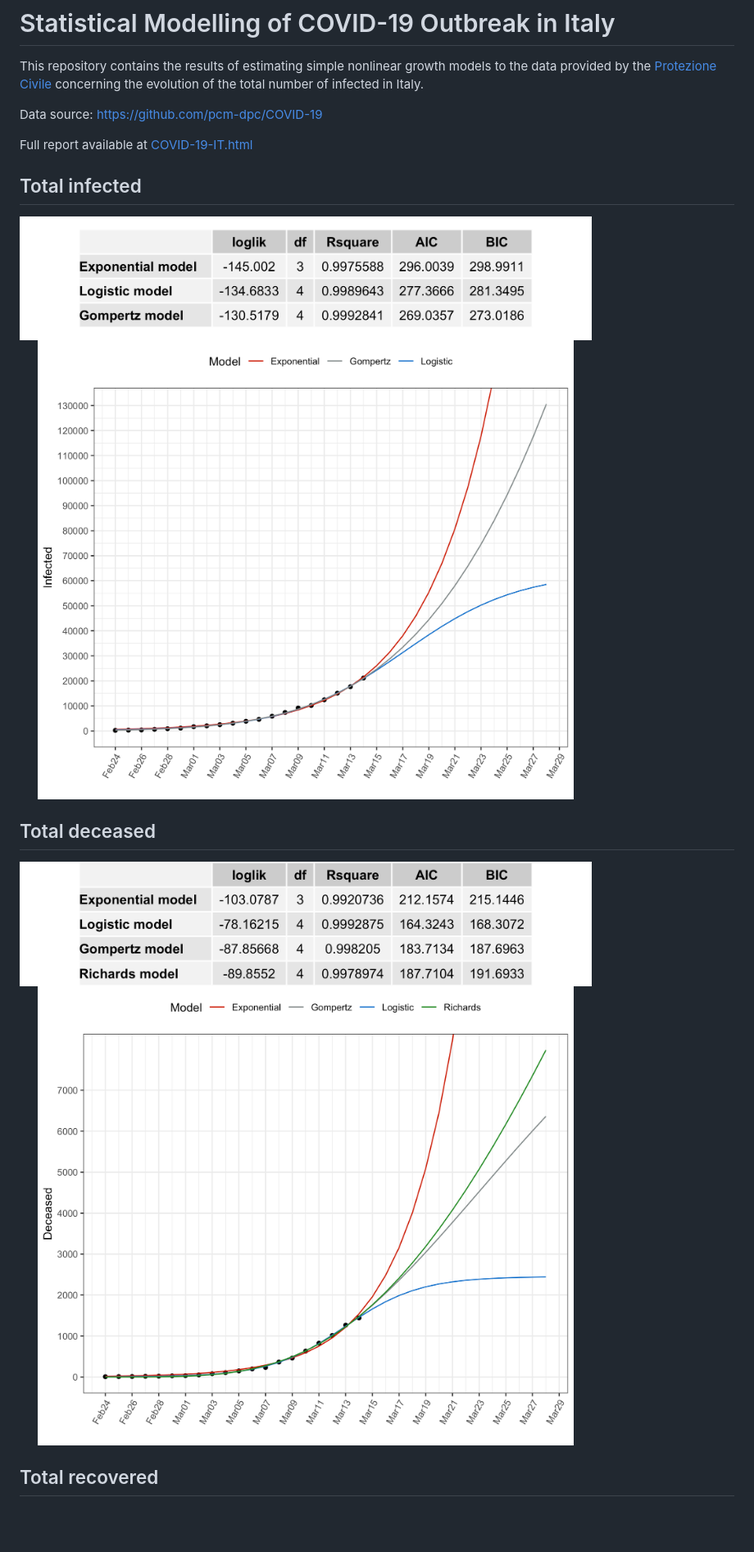
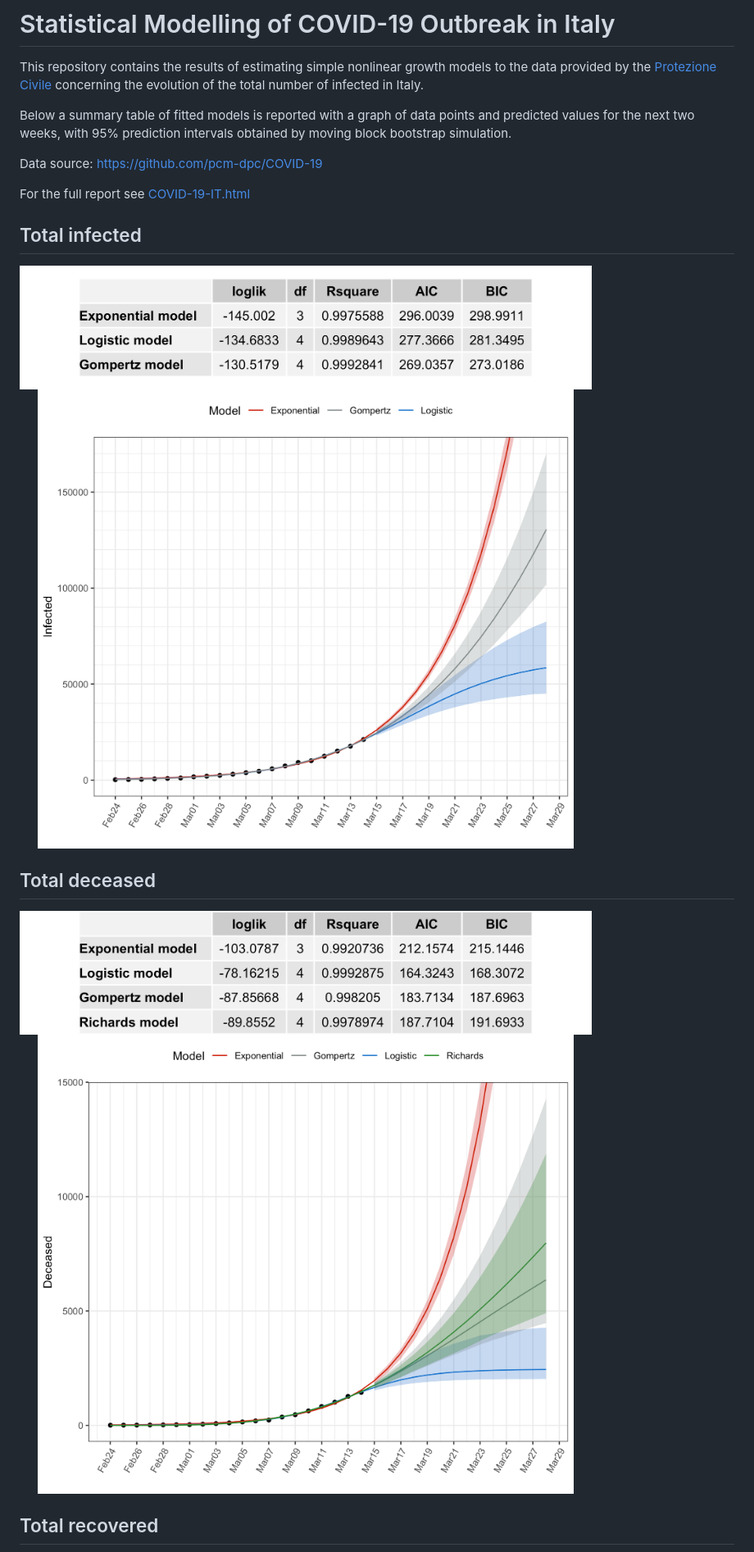
Before and after one commit to Isaura234/COVID-19-IT, a Markdown page: README.md, the part around the change. Shown: that part at 82% size. GitHub-like rendering; pictures changed too: COVID-19-IT_deceased_plot.png, COVID-19-IT_infected_plot.png; blank space fills up the shorter version.

```diff
--- a/README.md
+++ b/README.md
@@ -2,9 +2,11 @@
 
 This repository contains the results of estimating simple nonlinear growth models to the data provided by the [Protezione Civile](http://www.protezionecivile.it/attivita-rischi/rischio-sanitario/emergenze/coronavirus) concerning the evolution of the total number of infected in Italy.
 
+Below a summary table of fitted models is reported with a graph of data points and predicted values for the next two weeks, with 95% prediction intervals obtained by moving block bootstrap simulation.
+
 Data source: https://github.com/pcm-dpc/COVID-19
 
-Full report available at [COVID-19-IT.html](https://htmlpreview.github.io/?https://github.com/luca-scr/COVID-19-IT/blob/master/COVID-19-IT.html)
+For the full report see  [COVID-19-IT.html](https://htmlpreview.github.io/?https://github.com/luca-scr/COVID-19-IT/blob/master/COVID-19-IT.html)
 
 ## Total infected
 
```
Also changed, not shown: COVID-19-IT_recovered_plot.png, 2 other files.
